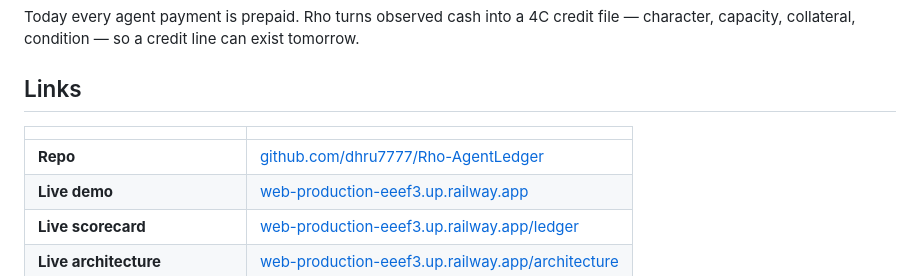
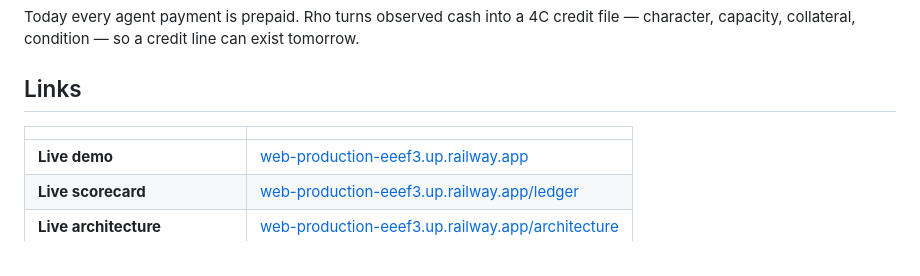
Before and after one commit to dhru7777/Rho-AgentLedger, a Markdown page: README.md, the part around the change. Rendered like a GitHub page.

```diff
--- a/README.md
+++ b/README.md
@@ -10,7 +10,6 @@ Today every agent payment is prepaid. Rho turns observed cash into a 4C credit f
 
 | | |
 |---|---|
-| **Repo** | [github.com/dhru7777/Rho-AgentLedger](https://github.com/dhru7777/Rho-AgentLedger) |
 | **Live demo** | [web-production-eeef3.up.railway.app](https://web-production-eeef3.up.railway.app) |
 | **Live scorecard** | [web-production-eeef3.up.railway.app/ledger](https://web-production-eeef3.up.railway.app/ledger) |
 | **Live architecture** | [web-production-eeef3.up.railway.app/architecture](https://web-production-eeef3.up.railway.app/architecture) |
```
